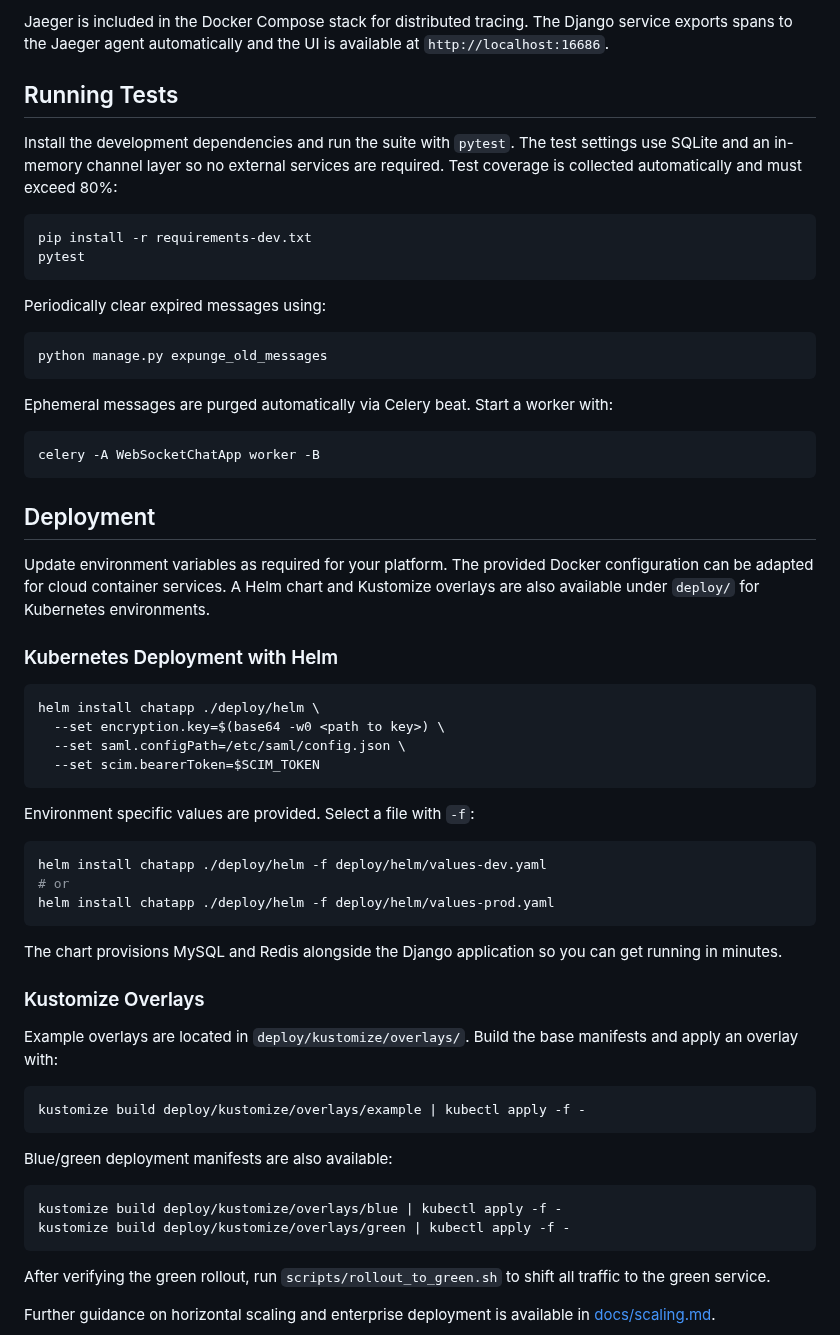
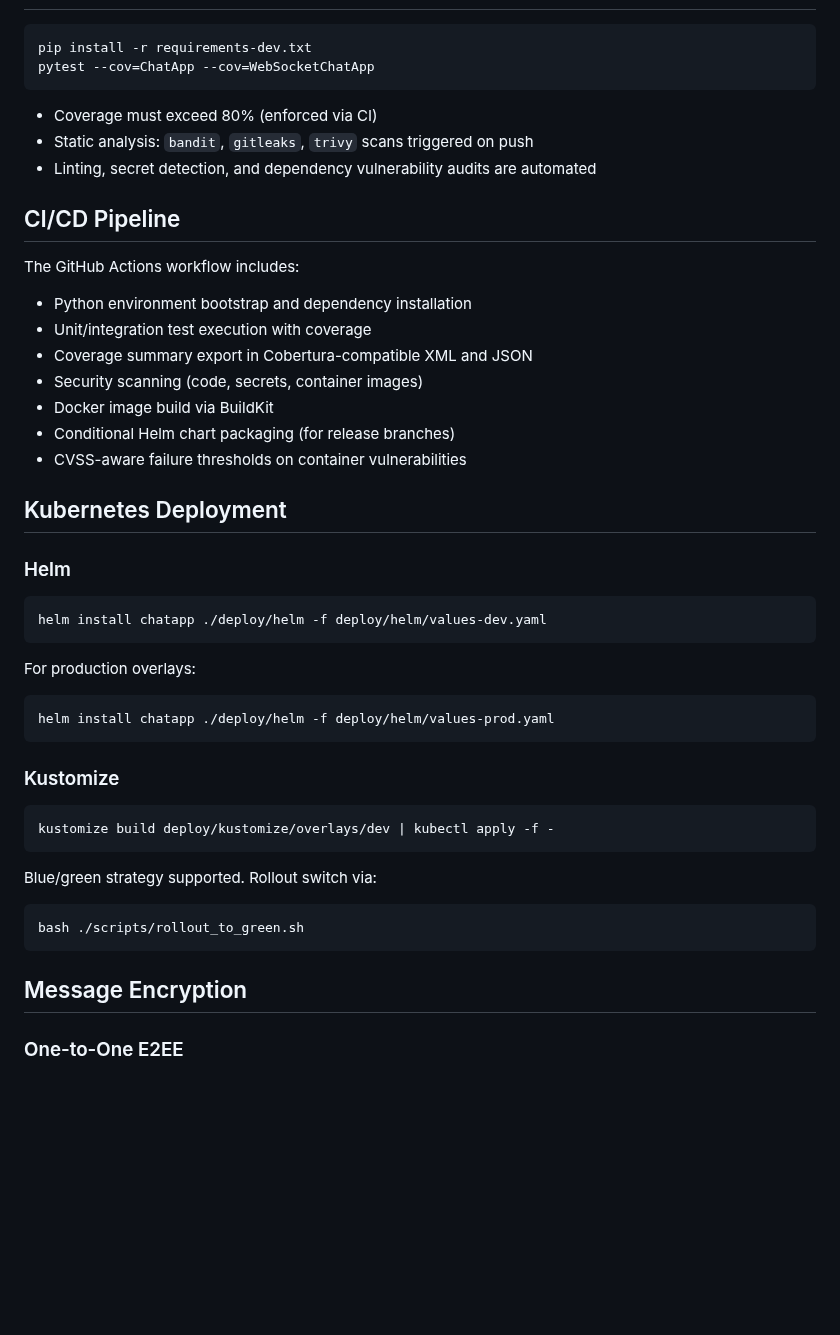
Before and after one commit to Psychevus/WebSocket-ChatApp, a Markdown page: README.md, the part around one of its changes. Drawn GitHub-style; blank space fills up the shorter version.

````diff
--- a/README.md
+++ b/README.md
@@ -70,58 +70,52 @@ Import `docs/grafana-dashboard.json` into Grafana to view a panel showing the P9
 
-Jaeger is included in the Docker Compose stack for distributed tracing. The Django service exports spans to the Jaeger agent automatically and the UI is available at `http://localhost:16686`.
-
-## Running Tests
-Install the development dependencies and run the suite with `pytest`. The test
-settings use SQLite and an in-memory channel layer so no external services are
-required. Test coverage is collected automatically and must exceed 80%:
 ```bash
 pip install -r requirements-dev.txt
-pytest
+pytest --cov=ChatApp --cov=WebSocketChatApp
 ```
 
-Periodically clear expired messages using:
+* Coverage must exceed 80% (enforced via CI)
+* Static analysis: `bandit`, `gitleaks`, `trivy` scans triggered on push
+* Linting, secret detection, and dependency vulnerability audits are automated
+
+## CI/CD Pipeline
+
+The GitHub Actions workflow includes:
+
+* Python environment bootstrap and dependency installation
+* Unit/integration test execution with coverage
+* Coverage summary export in Cobertura-compatible XML and JSON
+* Security scanning (code, secrets, container images)
+* Docker image build via BuildKit
+* Conditional Helm chart packaging (for release branches)
+* CVSS-aware failure thresholds on container vulnerabilities
+
+## Kubernetes Deployment
+
+### Helm
+
 ```bash
-python manage.py expunge_old_messages
+helm install chatapp ./deploy/helm -f deploy/helm/values-dev.yaml
 ```
 
-Ephemeral messages are purged automatically via Celery beat. Start a worker with:
+For production overlays:
+
 ```bash
-celery -A WebSocketChatApp worker -B
+helm install chatapp ./deploy/helm -f deploy/helm/values-prod.yaml
 ```
 
-## Deployment
-Update environment variables as required for your platform. The provided Docker configuration can be adapted for cloud container services. A Helm chart and Kustomize overlays are also available under `deploy/` for Kubernetes environments.
+### Kustomize
 
-### Kubernetes Deployment with Helm
 ```bash
-helm install chatapp ./deploy/helm \
-  --set encryption.key=$(base64 -w0 <path to key>) \
-  --set saml.configPath=/etc/saml/config.json \
-  --set scim.bearerToken=$SCIM_TOKEN
-```
-Environment specific values are provided. Select a file with `-f`:
-```bash
-helm install chatapp ./deploy/helm -f deploy/helm/values-dev.yaml
-# or
-helm install chatapp ./deploy/helm -f deploy/helm/values-prod.yaml
-```
-The chart provisions MySQL and Redis alongside the Django application so you can get running in minutes.
-
-### Kustomize Overlays
-Example overlays are located in `deploy/kustomize/overlays/`. Build the base manifests and apply an overlay with:
-```bash
-kustomize build deploy/kustomize/overlays/example | kubectl apply -f -
+kustomize build deploy/kustomize/overlays/dev | kubectl apply -f -
 ```
 
-Blue/green deployment manifests are also available:
+Blue/green strategy supported. Rollout switch via:
 
 ```bash
-kustomize build deploy/kustomize/overlays/blue | kubectl apply -f -
-kustomize build deploy/kustomize/overlays/green | kubectl apply -f -
+bash ./scripts/rollout_to_green.sh
 ```
 
-After verifying the green rollout, run `scripts/rollout_to_green.sh` to shift
-all traffic to the green service.
+## Message Encryption
 
-Further guidance on horizontal scaling and enterprise deployment is available in [docs/scaling.md](docs/scaling.md).
+### One-to-One E2EE
 
````
Also changed, not shown: other parts of README.md (+99 -90 lines).
